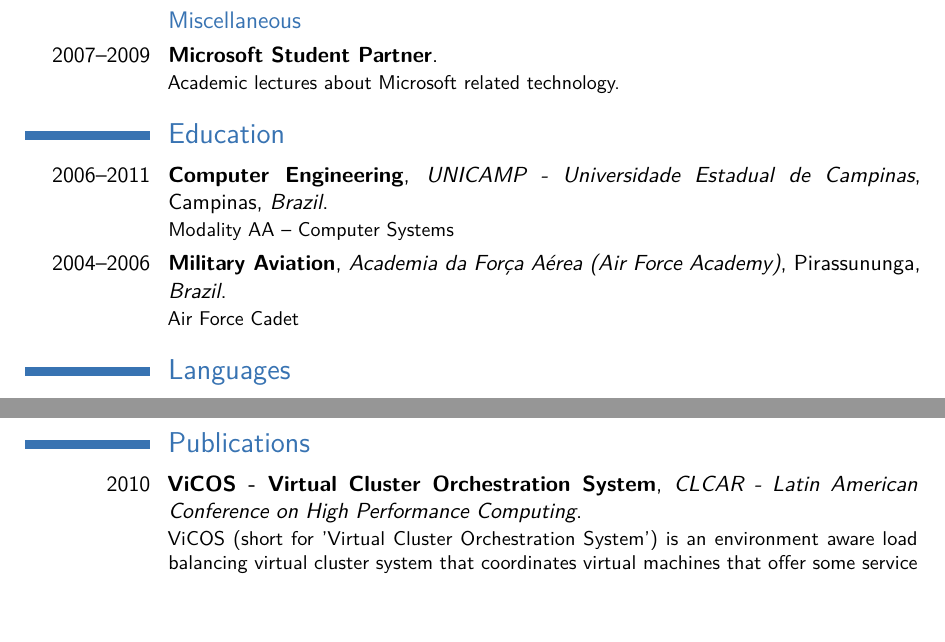
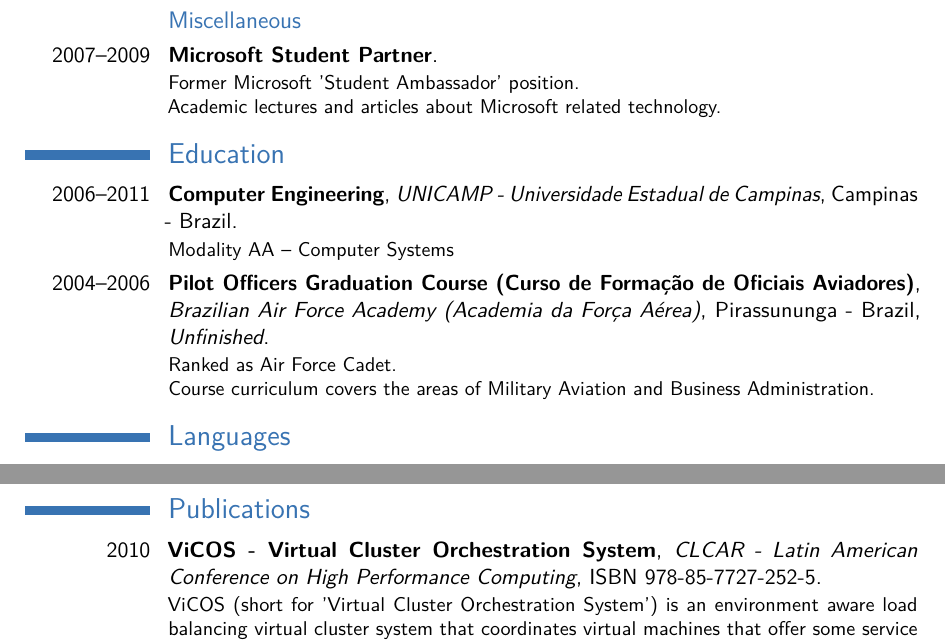
Before and after one commit to rkist/resume, a LaTeX CV (Raul Kist.tex): two parts of pages 1 and 2 of 2, joined at a grey line, cut so that both start at the same text, the shorter picture padded with empty space. Compiled offline with pdfLaTeX.

Commit message:
some stuuf from the old cv... still miss birth

```diff
--- a/Raul Kist.tex
+++ b/Raul Kist.tex
@@ -72,18 +81,26 @@
 
 %\subsection{Vocational}
 
-\cventry{2010--Present}{Software Engineer}{\textsc{Schlumberger}}{Rio de Janeiro}{Brazil}{Development of new products and technologies of software for Oil \& Gas Industry, particularly focused on geophysics tools for Petrel E\&P Software Platform. }
+\cventry{2010--Present}{Software Engineer}{\textsc{Schlumberger}}{Rio de Janeiro}{Brazil}
+{
+Development of new products and technologies of software for Oil \& Gas Industry, particularly focused on geophysics tools for Petrel E\&P Software Platform.
+}
 
 
 %------------------------------------------------
 
-\cventry{2006--2010}{Intern}{\textsc{Microsoft Innovation Center}}{Campinas}{Brazil}{Research on High Performance Computing, Distributed Systems and Virtualization, integrating Microsoft and open source technologies.}
+\cventry{2006--2010}{Intern}{\textsc{Microsoft Innovation Center}}{Campinas}{Brazil}
+{
+Research on High Performance Computing, Distributed Systems and Virtualization, integrating Microsoft and open source technologies.
+}
 
 %------------------------------------------------
 
 \subsection{Miscellaneous}
 
-\cventry{2007--2009}{Microsoft Student Partner}{}{}{}{Academic lectures about Microsoft related technology.}
+\cventry{2007--2009}{Microsoft Student Partner}{}{}{}
+{Former Microsoft 'Student Ambassador' position.\newline{}
+Academic lectures and articles about Microsoft related technology.}
 
 
 
@@ -94,8 +111,12 @@
 
 \section{Education}
 
-\cventry{2006--2011}{Computer Engineering}{UNICAMP - Universidade Estadual de Campinas}{Campinas}{\textit{Brazil}}{Modality AA -- Computer Systems}  % Arguments not required can be left empty
-\cventry{2004--2006}{Military Aviation}{Academia da For\c{c}a A\'erea (Air Force Academy)}{Pirassununga}{\textit{Brazil}}{Air Force Cadet}
+\cventry{2006--2011}{Computer Engineering}{UNICAMP - Universidade Estadual de Campinas}{Campinas - Brazil}{}{Modality AA -- Computer Systems}  % Arguments not required can be left empty
+\cventry{2004--2006}{Pilot Officers Graduation Course (Curso de Forma\c{c}\~ao de Oficiais Aviadores)}{Brazilian Air Force Academy (Academia da For\c{c}a A\'erea)}{Pirassununga - Brazil}{\textit{Unfinished}}
+{
+Ranked as Air Force Cadet. \newline{}
+Course curriculum covers the areas of Military Aviation and Business Administration.
+}
 
 %\section{Masters Thesis}
 
@@ -125,7 +146,7 @@
 
 
 \section{Publications}
-\cventry{2010}{ViCOS - Virtual Cluster Orchestration System}{CLCAR - Latin American Conference on High Performance Computing}{}{}{ViCOS (short for 'Virtual Cluster Orchestration System') is an environment aware load balancing virtual cluster system that coordinates virtual machines that offer some service (HPC, SOA, etc) in a failover cluster, making a multipurpose environment which the main goal is to reduce the wasting of the infrastructure's computational potential. ViCOS applies cloud computing concepts to high performance compute to ensure a flexible, economic and reliable environment for performing tasks demanding high performance.\newline{}
+\cventry{2010}{ViCOS - Virtual Cluster Orchestration System}{CLCAR - Latin American Conference on High Performance Computing}{ISBN 978-85-7727-252-5}{}{ViCOS (short for 'Virtual Cluster Orchestration System') is an environment aware load balancing virtual cluster system that coordinates virtual machines that offer some service (HPC, SOA, etc) in a failover cluster, making a multipurpose environment which the main goal is to reduce the wasting of the infrastructure's computational potential. ViCOS applies cloud computing concepts to high performance compute to ensure a flexible, economic and reliable environment for performing tasks demanding high performance.\newline{}
 In order to do that, it uses the available idle machines of the environment, occupying them with virtual machines on demand and adapting to resources changes: if a host is to be used for other purposes, the system migrates the VMs to another host, so the task isn't interrupted and can continue elsewhere. \newline{}
 Therefore, the physical resources are managed without work load interruption, and the system fits itself to the environment, automatically expanding and contracting based on resource demand, focusing in both performance increase and energy savings.}
 
```
Also changed, not shown: Raul Kist.pdf, Raul Kist.tex (21 more changed lines), 2 other files.
